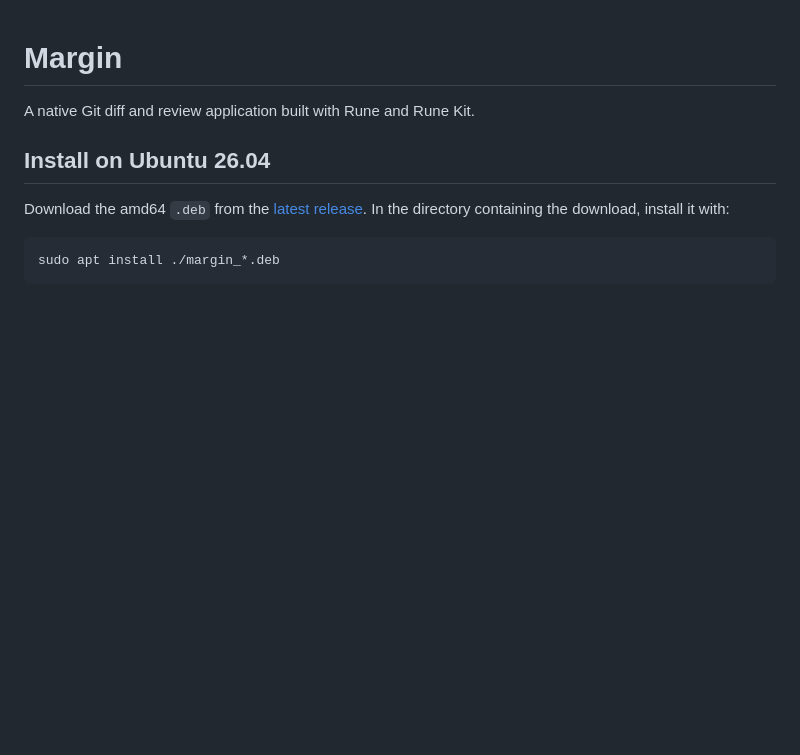
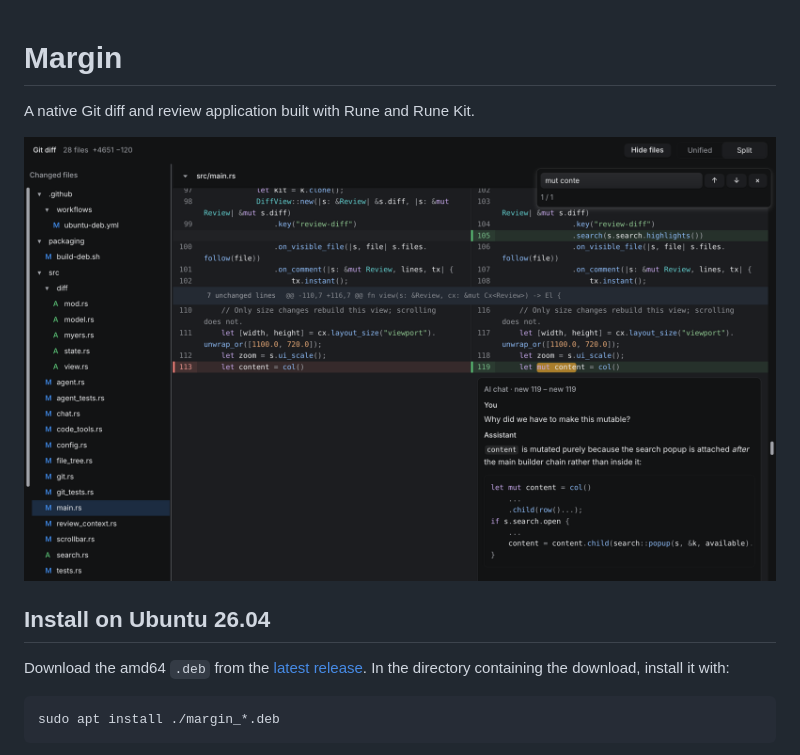
Before and after one commit to gjolly/margin, a Markdown page: README.md, the part around the change. Rendered like a GitHub page; pictures changed too: docs/images/screenshot.png (added); blank space fills up the shorter version.

Commit message:
add screeshot to readme

```diff
--- a/README.md
+++ b/README.md
@@ -1,6 +1,8 @@
 # Margin
 
 A native Git diff and review application built with Rune and Rune Kit.
+
+![Margin application screenshot](docs/images/screenshot.png)
 
 ## Install on Ubuntu 26.04
 
```
